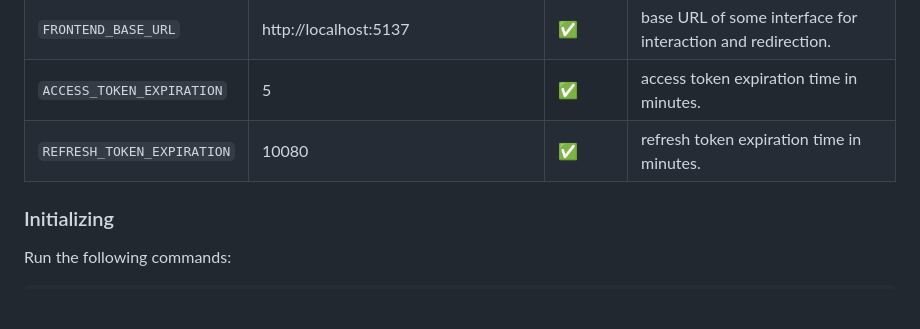
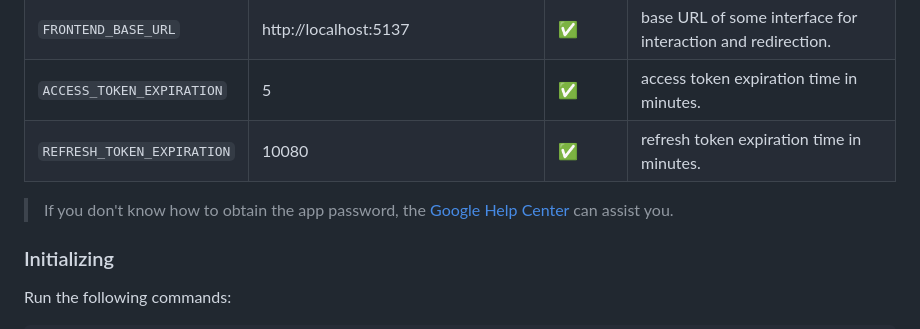
Before and after one commit to gabrieudev/auth, a Markdown page: docs/README.md, the part around the change. Rendered like a GitHub page; blank space fills up the shorter version.

Commit message:
docs: update README file

```diff
--- a/docs/README.md
+++ b/docs/README.md
@@ -105,6 +105,8 @@ To run the application, you need to create a `.env` file in the project's root d
 | `ACCESS_TOKEN_EXPIRATION`  | 5                                     | ✅      | access token expiration time in minutes.                    |
 | `REFRESH_TOKEN_EXPIRATION` | 10080                                 | ✅      | refresh token expiration time in minutes.                   |
 
+> If you don't know how to obtain the app password, the [Google Help Center](https://support.google.com/accounts/answer/185833?hl=en) can assist you.
+
 <h3>Initializing</h3>
 
 Run the following commands:
```
